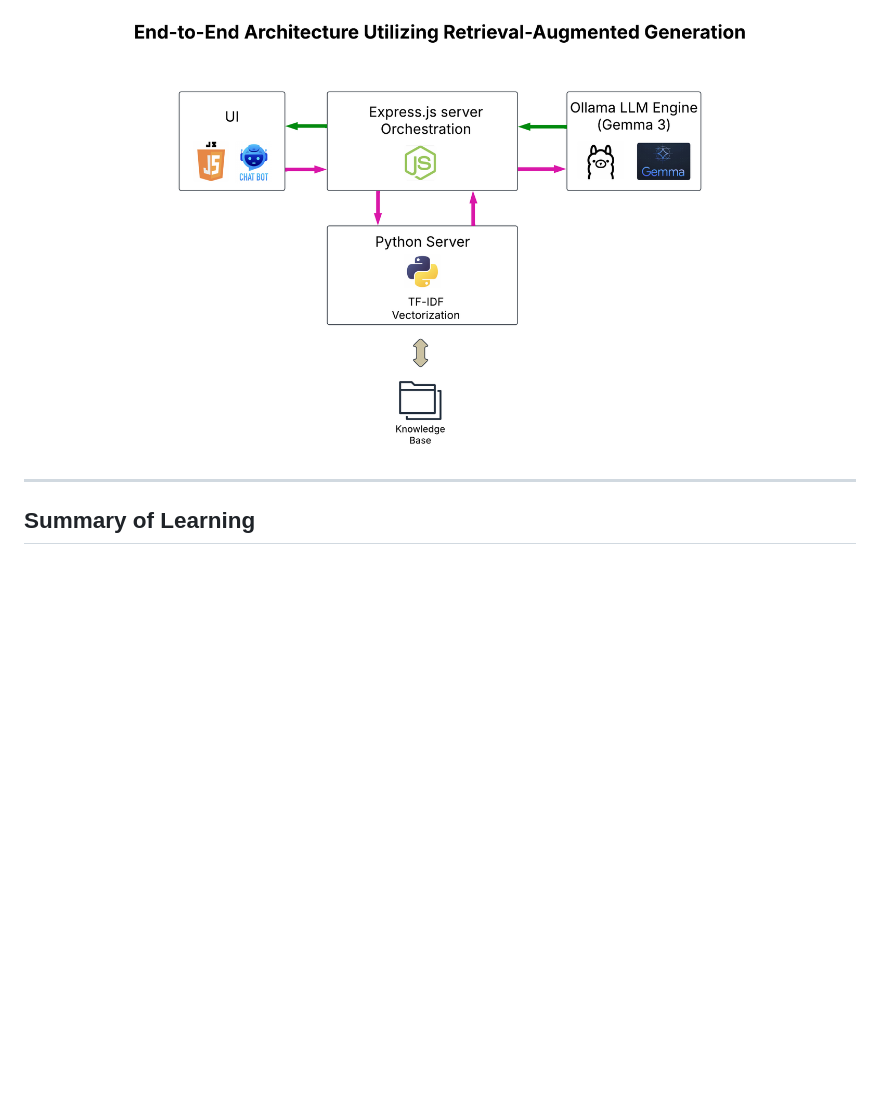
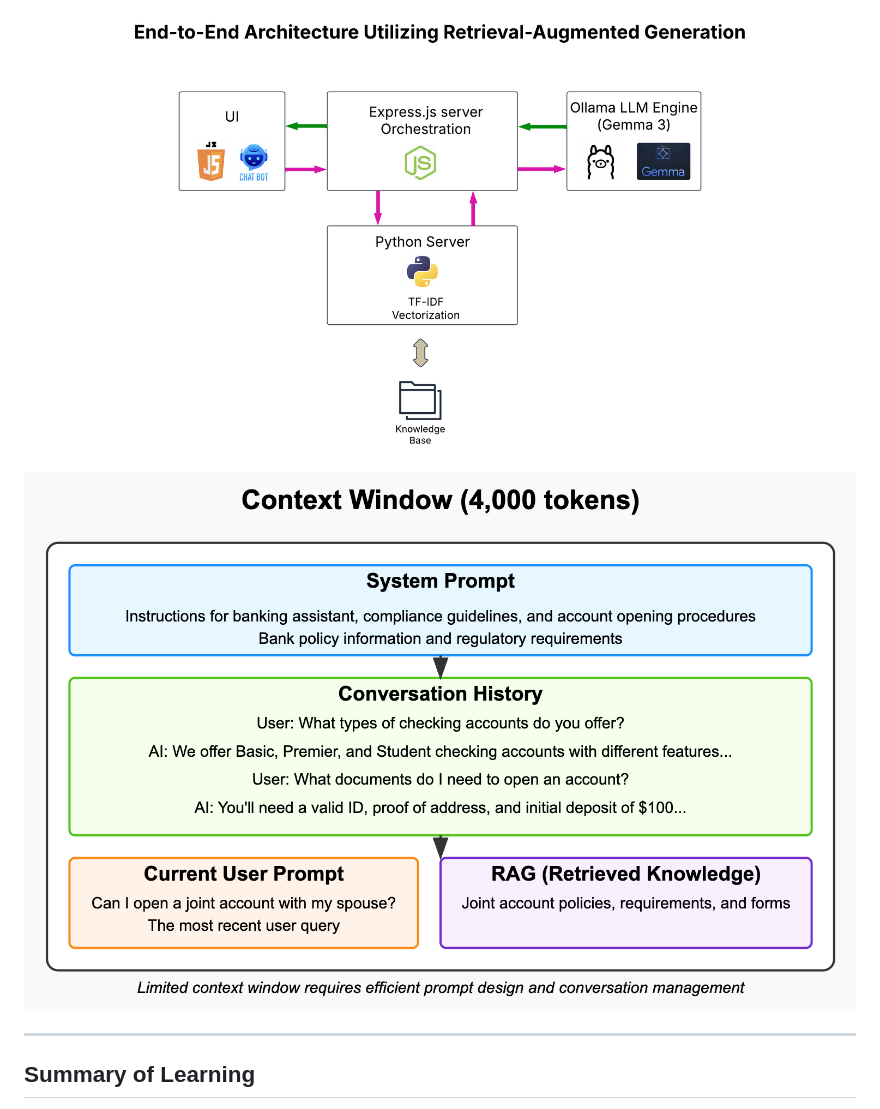
Before and after one commit to homak120/BankChatbot, a Markdown page: README.md, the part around the change. Rendered like a GitHub page; pictures changed too: doc/contextWindow.png (added); blank space fills up the shorter version.

Commit message:
Update Documentation

```diff
--- a/README.md
+++ b/README.md
@@ -114,6 +114,8 @@ This GIF demonstrates how the chatbot restricts its responses based on pre-confi
 
 ![System Architechture](doc/RAGSystemDigram.png)
 
+![Context Window](doc/contextWindow.png)
+
 ---
 
 ## Summary of Learning
```
